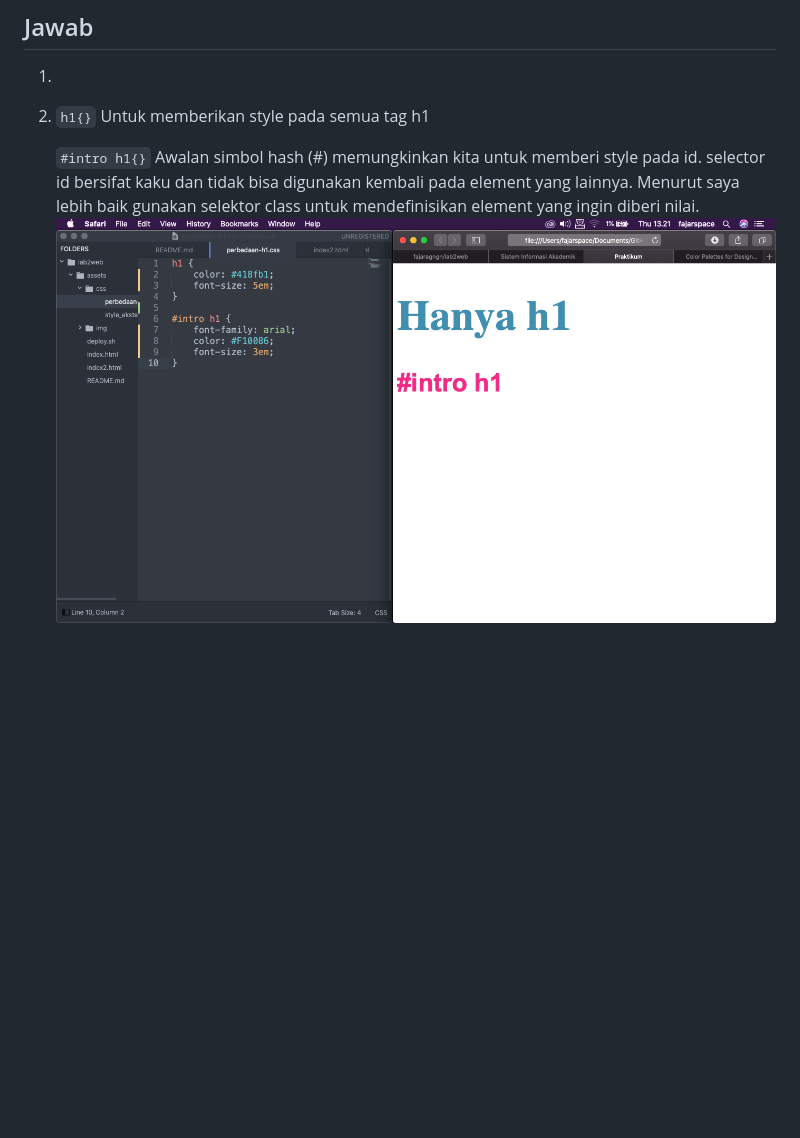
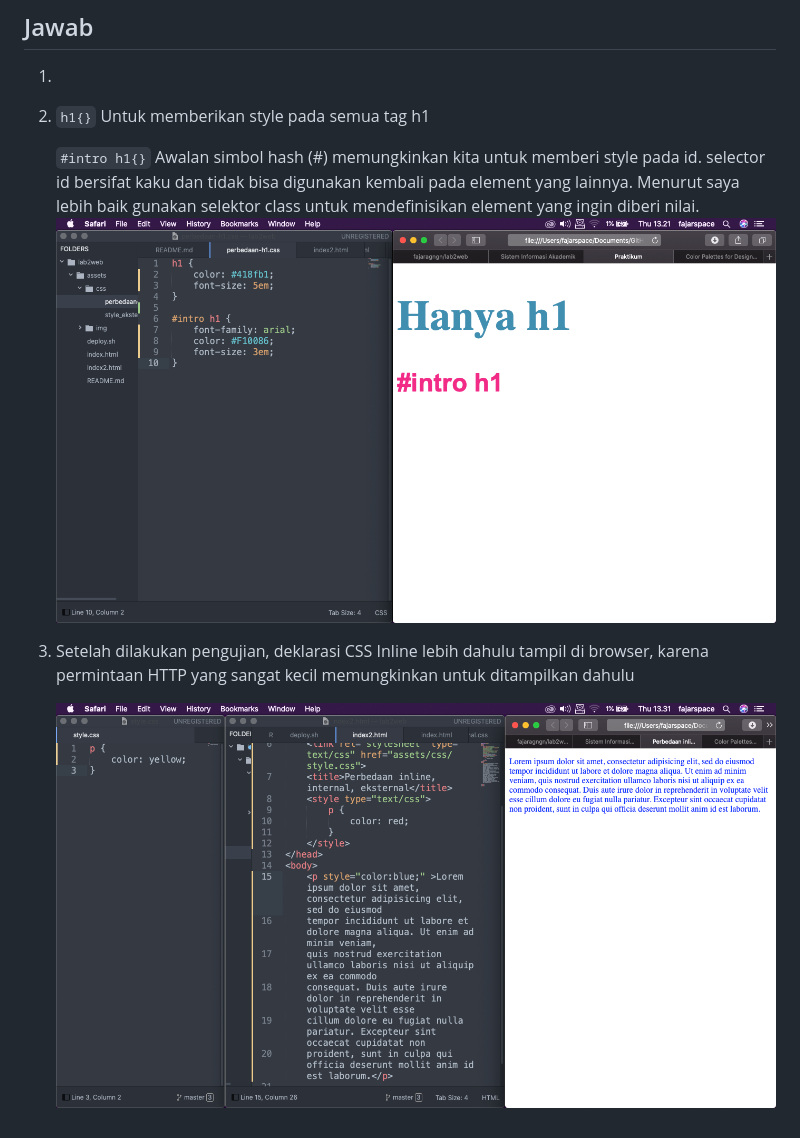
Before and after one commit to fajaragngn/lab2web, a Markdown page: README.md, the part around the change. Rendered like a GitHub page; pictures changed too: assets/img/praktikum/3.png (added); blank space fills up the shorter version.

```diff
--- a/README.md
+++ b/README.md
@@ -66,4 +66,8 @@ Kemudian simpan kembali dan refresh browser untuk melihat perubahannya
 
 	`#intro h1{}` Awalan simbol hash (#) memungkinkan kita untuk memberi style pada id.
 	selector id bersifat kaku dan tidak bisa digunakan kembali pada element yang lainnya. Menurut saya lebih baik gunakan selektor class untuk mendefinisikan element yang ingin diberi nilai.
-![img5-1!](assets/img/praktikum/2.png)
+![img2!](assets/img/praktikum/2.png)
+
+3. Setelah dilakukan pengujian, deklarasi CSS Inline lebih dahulu tampil di browser, karena permintaan HTTP yang sangat kecil memungkinkan untuk ditampilkan dahulu
+
+	![img5-1!](assets/img/praktikum/3.png)
```
Also changed, not shown: 3 other files.
